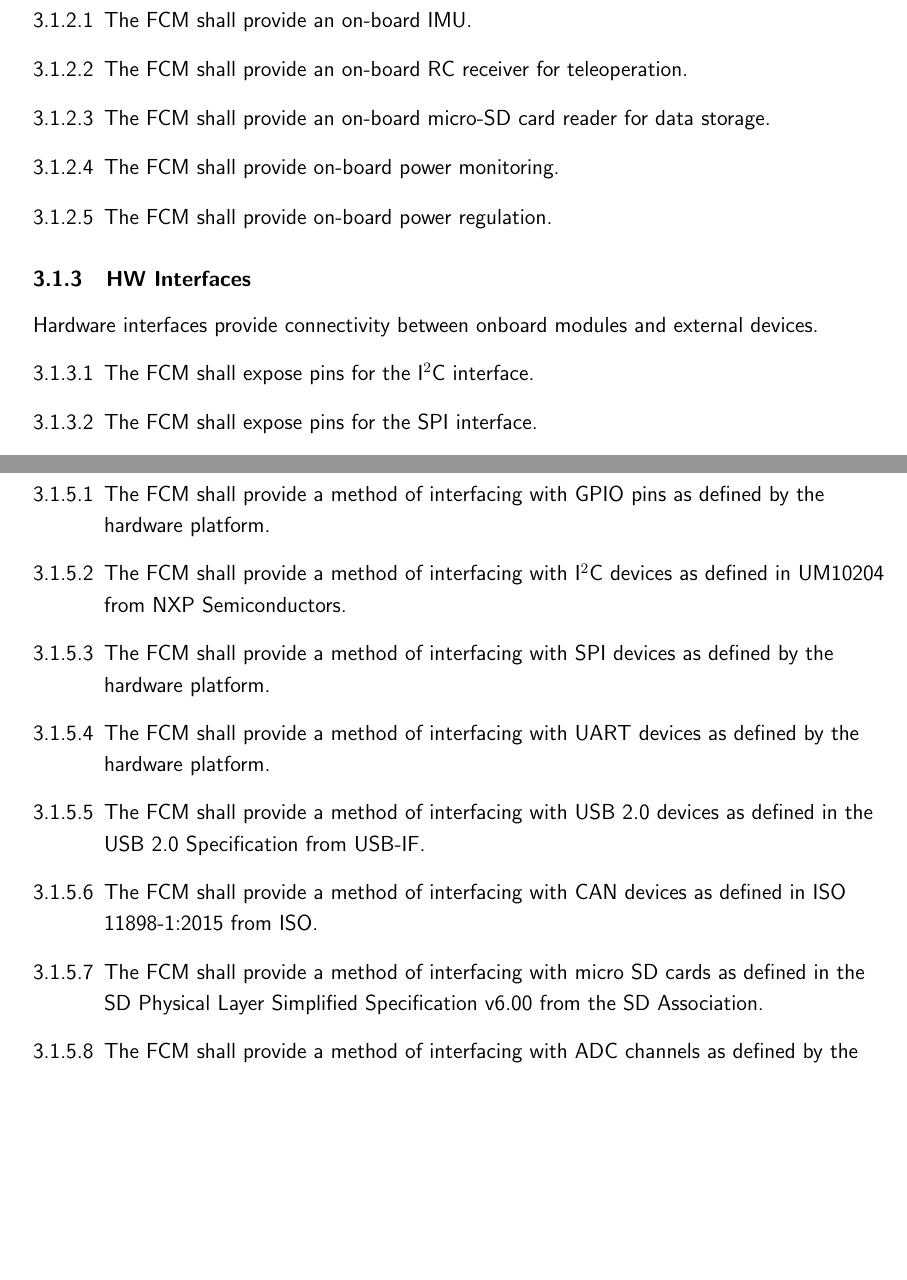
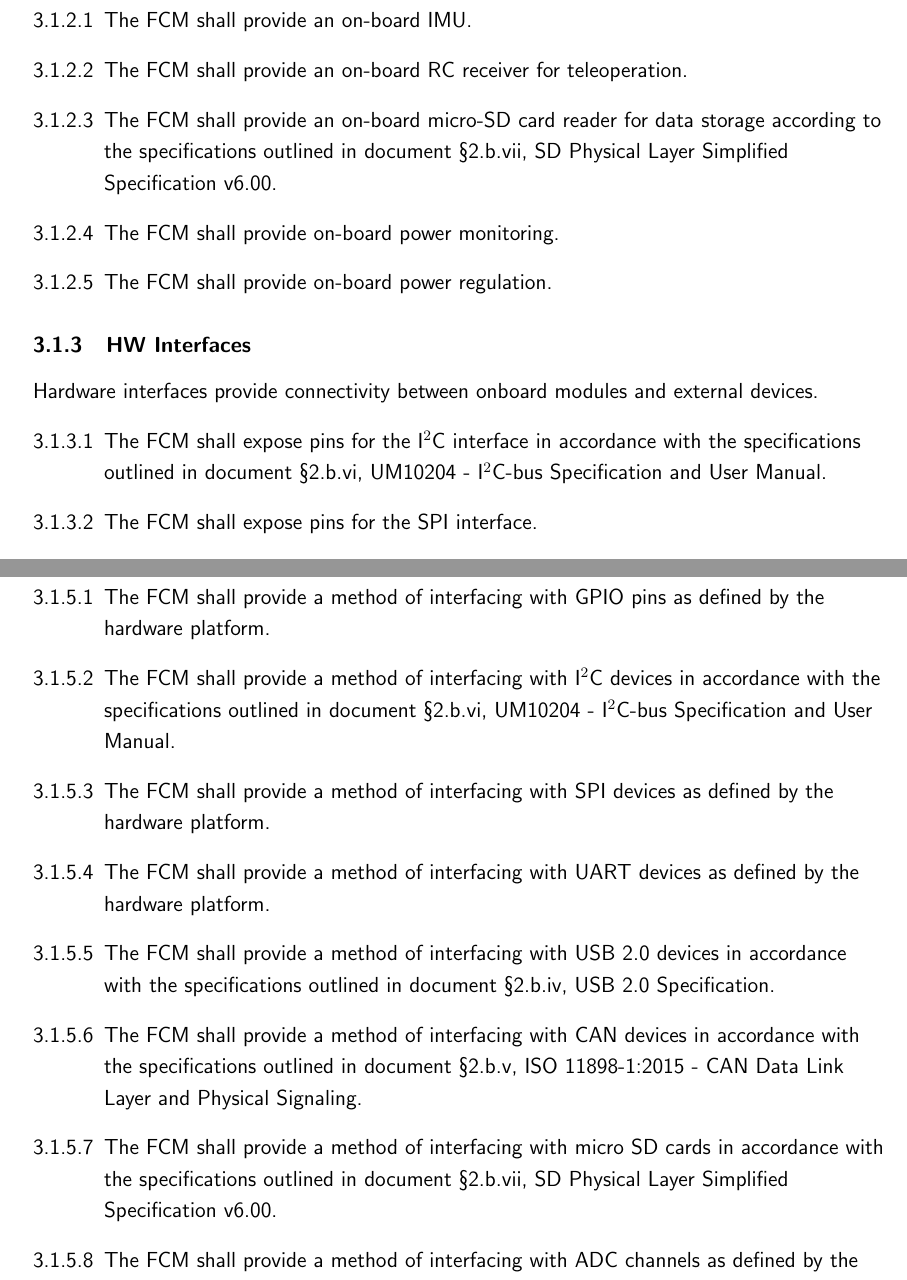
Before and after one commit to tonniewhood/SpecDoc, a LaTeX document (SpecDoc.tex, which reads content/requirements/system.tex): two parts of pages 12 and 14 of 42, joined at a grey line, cut so that both start at the same text, the shorter picture padded with empty space. The pictures show the PDF file SpecDoc.pdf that the author committed with the source.

Commit message:
First reveision of applicable documents

```diff
--- a/content/requirements/system.tex
+++ b/content/requirements/system.tex
@@ -23,7 +23,7 @@
 \begin{enumerate}
     \item The FCM shall provide an on-board IMU.
     \item The FCM shall provide an on-board RC receiver for teleoperation.
-    \item The FCM shall provide an on-board micro-SD card reader for data storage.
+    \item The FCM shall provide an on-board micro-SD card reader for data storage according to the specifications outlined in document \S2.b.vii, SD Physical Layer Simplified Specification v6.00.
     \item The FCM shall provide on-board power monitoring.
     \item The FCM shall provide on-board power regulation.
 \end{enumerate}
@@ -33,15 +33,15 @@
     Hardware interfaces provide connectivity between onboard modules and external devices.
 }
 \begin{enumerate}
-    \item The FCM shall expose pins for the I$^2$C interface.
+    \item The FCM shall expose pins for the I$^2$C interface in accordance with the specifications outlined in document \S2.b.vi, UM10204 - I$^2$C-bus Specification and User Manual.
     \item The FCM shall expose pins for the SPI interface.
     \item The FCM shall expose pins for the UART interface.
-    \item The FCM shall expose pins for the 2 conductor CAN bus interface.
-    \item The FCM shall expose a micro SD slot to connect the SPI interface.
-    \item The FCM shall expose a USB A port connecting to the USB 2.0 interface.
+    \item The FCM shall expose pins for the 2 conductor CAN bus interface in accordance with the specifications outlined in document \S2.b.v, ISO 11898-1:2015 - CAN Data Link Layer and Physical Signaling.
+    \item The FCM shall expose a micro SD slot to connect the SPI interface in accordance with the specifications outlined in document \S2.b.vii, SD Physical Layer Simplified Specification v6.00.
+    \item The FCM shall expose a USB A port connecting to the USB 2.0 interface in accordance with the specifications outlined in document \S2.b.iv, USB 2.0 Specification.
     \item The FCM shall expose pins for 6 PWM channels.
     \item The ports for each of the specified interfaces shall be soldered onto the FCM.
-    \item The ports for each of the specified interfaces shall adhere to FAA L-823 3.3.3 Mechanical Connection specification.
+    \item The ports for each of the specified interfaces shall adhere to the Mechanical Connection specification found in document \S2.a.iii, FAA L-823 - Plug and Receptacle, Cable Connectors, section \S3.3.3.
 \end{enumerate}
 
 \subsubsection{Hardware Requirements}
@@ -61,16 +61,13 @@
     \item The FCM shall operate in ambient temperatures from $0^\circ$C to $40^\circ$C.
     \item The FCM shall operate in ambient non-condensing humidity between $0\%$ and $100\%$.
     \item The FCM shall tolerate vibrations up to $30$ m/s$^2$ as measured by the onboard IMU.
-\end{enumerate}
-\textbf{Safety, Standards, and Regulations}
-\begin{enumerate}[resume]
-    \item The FCM PCB shall adhere to IPC-2221 pcb design standard.
-    \item The FCM shall have an IP rating of IP43 as defined by IEC 60529.
-    \item The FCM shall comply with the RoHS directive for hazardous materials.
-    \item All FCM components and communications shall comply with the standards outlined in FCC 47 CFR Part 15 - Radio Frequency Devices.
-    \item All FCM components and communications shall comply with the standards outlined in FCC 47 CFR Part 97 - Amateur Radio Service.
-    \item The FCM shall provide a way to identify the UAV as outlined in FAA 14 CFR Part 89 - Remote Identification of Unmanned Aircraft.
-    \item The FCM shall ensure that UAV operations comply with FAA 14 CFR Part 107 - Small Unmanned Aircraft Systems.
+    \item The FCM PCB shall adhere to IPC-2221 pcb design standard found in document \S2.b.xv.
+    \item The FCM shall have an IP rating of IP43 as defined in document \S2.b.xvi, IEC 60529.
+    \item The FCM shall comply with the RoHS directive for hazardous materials outlined in document \S2.a.vi.
+    \item All FCM components and communications shall comply with the standards outlined in document \S2.a.iv, FCC 47 CFR Part 15 - Radio Frequency Devices.
+    \item All FCM components and communications shall comply with the standards outlined in document \S2.a.v, FCC 47 CFR Part 97 - Amateur Radio Service.
+    \item The FCM shall provide a way to identify the UAV as outlined in document \S2.a.ii, FAA 14 CFR Part 89 - Remote Identification of Unmanned Aircraft.
+    \item The FCM shall ensure that UAV operations comply with the standards outlined in document \S2.a.i, FAA 14 CFR Part 107 - Small Unmanned Aircraft Systems.
 \end{enumerate}
 
 \subsubsection{Software Requirements}
@@ -79,21 +76,21 @@
 }
 \begin{enumerate}
     \item The FCM shall provide a method of interfacing with GPIO pins as defined by the hardware platform.
-    \item The FCM shall provide a method of interfacing with I$^2$C devices as defined in UM10204 from NXP Semiconductors.
+    \item The FCM shall provide a method of interfacing with I$^2$C devices in accordance with the specifications outlined in document \S2.b.vi, UM10204 - I$^2$C-bus Specification and User Manual.
     \item The FCM shall provide a method of interfacing with SPI devices as defined by the hardware platform.
     \item The FCM shall provide a method of interfacing with UART devices as defined by the hardware platform.
-    \item The FCM shall provide a method of interfacing with USB 2.0 devices as defined in the USB 2.0 Specification from USB-IF.
-    \item The FCM shall provide a method of interfacing with CAN devices as defined in ISO 11898-1:2015 from ISO.
-    \item The FCM shall provide a method of interfacing with micro SD cards as defined in the SD Physical Layer Simplified Specification v6.00 from the SD Association.
+    \item The FCM shall provide a method of interfacing with USB 2.0 devices in accordance with the specifications outlined in document \S2.b.iv, USB 2.0 Specification.
+    \item The FCM shall provide a method of interfacing with CAN devices in accordance with the specifications outlined in document \S2.b.v, ISO 11898-1:2015 - CAN Data Link Layer and Physical Signaling.
+    \item The FCM shall provide a method of interfacing with micro SD cards in accordance with the specifications outlined in document \S2.b.vii, SD Physical Layer Simplified Specification v6.00.
     \item The FCM shall provide a method of interfacing with ADC channels as defined by the hardware platform.
     \item The FCM shall provide a method of interfacing with any on-chip hardware timers as defined by the hardware platform.
     \item The FCM shall provide a method of configuring and handling interrupts as defined by the hardware platform.
     \item The FCM shall provide a method of interfacing with any device using the provided hardware interfaces, given an appropriate driver is provided.
     \item The FCM shall provide an ICD outlining the APIs utilized for all functionality described in the preceding requirements.
-    \item All C code running on the FCM shall adhere to the BARR-C:2018 Embedded C Coding Standard and CERT C Secure Coding Standard.
-    \item All C++ code running on the FCM shall adhere to the C++ Core Guidelines and CERT C++ Secure Coding Standard.
+    \item All C code running on the FCM shall adhere to the BARR-C:2018 Embedded C Coding Standard and CERT C Secure Coding Standard, documents \S2.b.viii and \S2.b.x respectively.
+    \item All C++ code running on the FCM shall adhere to the C++ Core Guidelines and CERT C++ Secure Coding Standard, documents \S2.b.ix and \S2.b.xi respectively.
     \item All Assembly code running on the FCM shall adhere to the coding standards defined by the hardware platform manufacturer.
-    \item All code performing any real-time operations shall adhere to the POSIX 1003.1 standard, RTCA DO-178C, and ARINC 653 where applicable.
+    \item All code performing any real-time operations shall adhere to the POSIX 1003.1 standard, RTCA DO-178C, and ARINC 653 where applicable, documents \S2.b.xii, \S2.b.xiii, and \S2.b.xiv respectively.
 \end{enumerate}
 
 \subsubsection{Power Management}
```
Also changed, not shown: content/ApplicableDocuments.tex (+8 -2 lines), SpecDoc.pdf.
